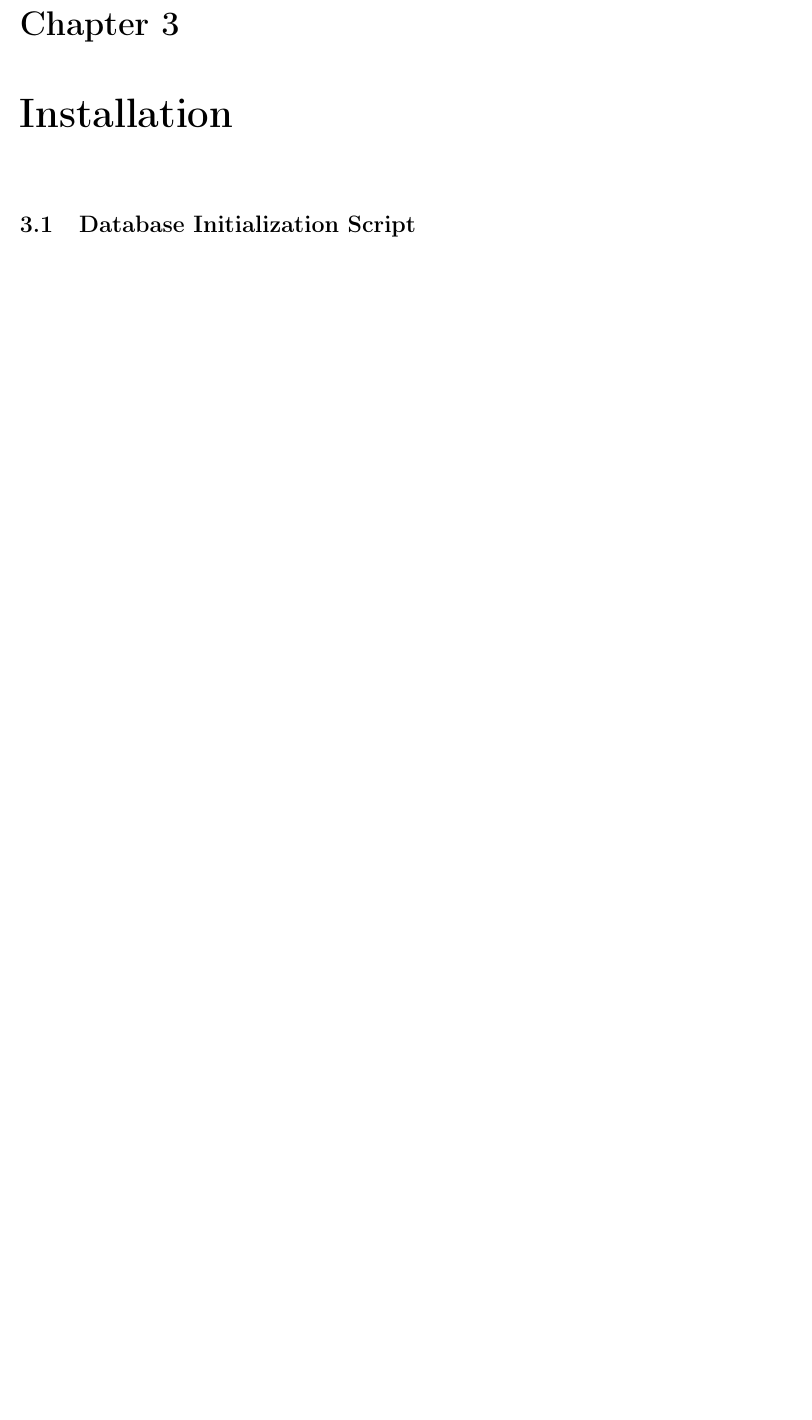
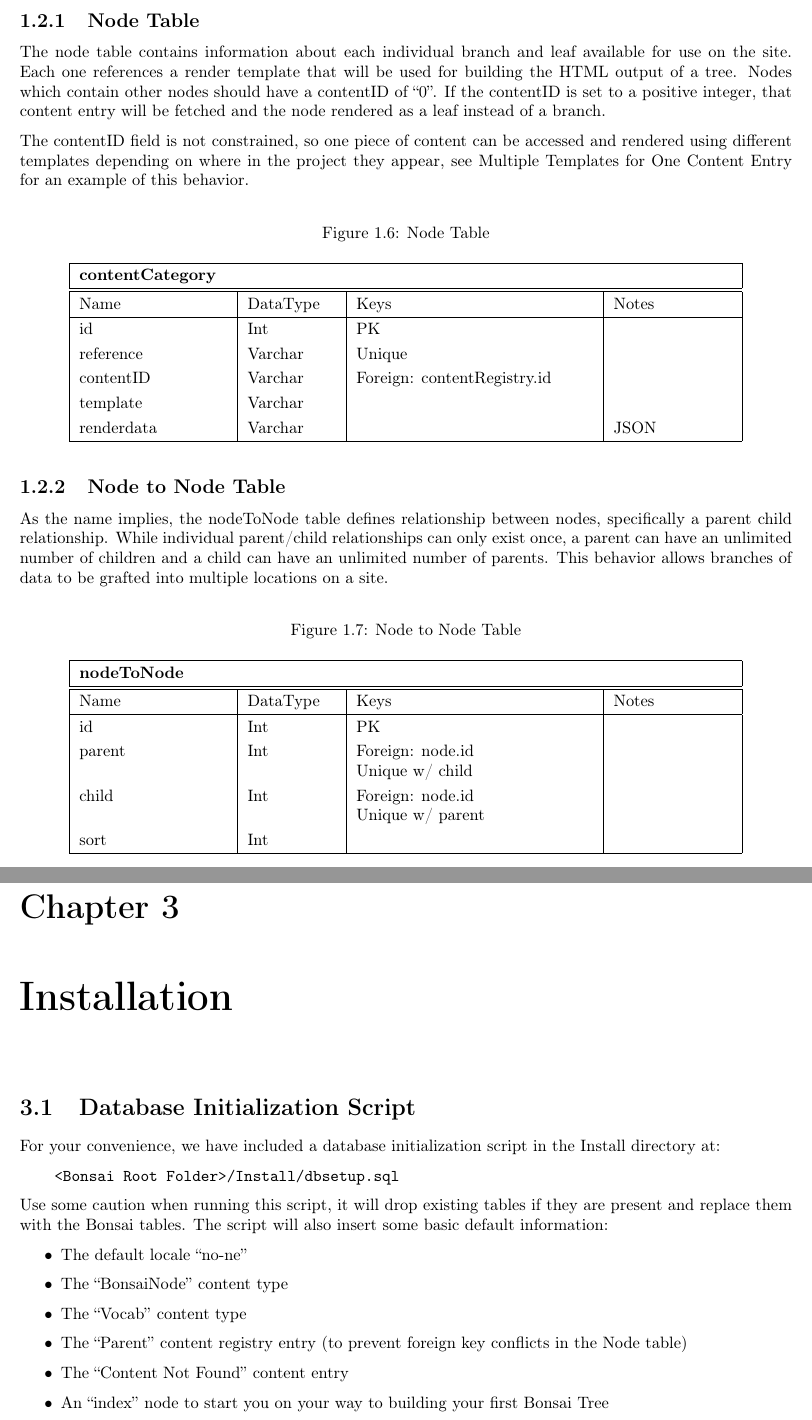
Before and after one commit to TheCargoAgency/BonsaiPHP, a LaTeX book (Bonsai/Docs/Bonsai.tex): part of page 15 of 21 before the commit and two parts of pages 10 and 15 of 21 after it, the two joined at a grey line, cut at the place of the change, the shorter picture padded with empty space. Compiled offline with pdfLaTeX; a LaTeX package or settings file that is missing is left out.

Commit message:
update documentation complete db tables section

```diff
--- a/Bonsai/Docs/Bonsai.tex
+++ b/Bonsai/Docs/Bonsai.tex
@@ -2,6 +2,9 @@
 
 \usepackage[T1]{fontenc}
 \usepackage[top=1in, bottom=1.5in, left=1in, right=1in]{geometry}
+
+\usepackage[english]{babel}
+\usepackage[autostyle]{csquotes}
 
 \usepackage{indentfirst}
 \usepackage{float}
@@ -209,7 +212,56 @@ Content Categories work much like Content Types, except that they have no bearin
 
 The node tables organize the content into a structure that can be retrieved and manipulated.
 
+\subsection{Node Table}
 
+The node table contains information about each individual branch and leaf available for use on the site.  Each one references a render template that will be used for building the HTML output of a tree. Nodes which contain other nodes should have a contentID of \enquote{0}. If the contentID is set to a positive integer, that content entry will be fetched and the node rendered as a leaf instead of a branch.
+
+The contentID field is not constrained, so one piece of content can be accessed and rendered using different templates depending on where in the project they appear, see \nameref{sec:multipleTemplates} for an example of this behavior.
+
+\begin{figure}[H]
+	\centering
+	\caption{Node Table}
+	\vspace{12pt}
+	\begin{tabular}{ |p{1.25in}|p{.75in}|p{2in}|p{1in}| }
+		\hline
+		\multicolumn{4}{|l|}{\textbf{contentCategory}} \\
+		\hline
+		\hline
+		Name & DataType & Keys & Notes\\
+		\hline
+		id & Int & PK & \\
+		reference & Varchar & Unique & \\
+		contentID & Varchar & Foreign: contentRegistry.id & \\
+		template & Varchar & & \\
+		renderdata & Varchar & & JSON \\
+		\hline
+	\end{tabular}
+\end{figure}
+
+\subsection{Node to Node Table}
+
+As the name implies, the nodeToNode table defines relationship between nodes, specifically a parent child relationship. While individual parent/child relationships can only exist once, a parent can have an unlimited number of children and a child can have an unlimited number of parents. This behavior allows branches of data to be grafted into multiple locations on a site.
+
+\begin{figure}[H]
+	\centering
+	\caption{Node to Node Table}
+	\vspace{12pt}
+	\begin{tabular}{ |p{1.25in}|p{.75in}|p{2in}|p{1in}| }
+		\hline
+		\multicolumn{4}{|l|}{\textbf{nodeToNode}} \\
+		\hline
+		\hline
+		Name & DataType & Keys & Notes\\
+		\hline
+		id & Int & PK & \\
+		parent & Int & Foreign: node.id  \newline
+		               Unique w/ child  & \\
+		child & Int & Foreign: node.id  \newline
+		              Unique w/ parent  & \\
+		sort & Int &  & \\
+		\hline
+	\end{tabular}
+\end{figure}
 
 \chapter{Primary Components}
 
@@ -372,6 +424,22 @@ By default, strict mode is turned on and if the pre-processor is not found or if
 \section{Database Initialization Script}
 \label{sec:dbinit}
 
+For your convenience, we have included a database initialization script in the Install directory at:
+\begin{verbatim}
+    <Bonsai Root Folder>/Install/dbsetup.sql
+\end{verbatim}
+
+Use some caution when running this script, it will drop existing tables if they are present and replace them with the Bonsai tables. The script will also insert some basic default information:
+
+\begin{itemize}
+	\item The default locale \enquote{no-ne}
+	\item The \enquote{BonsaiNode} content type
+	\item The \enquote{Vocab} content type
+	\item The \enquote{Parent} content registry entry (to prevent foreign key conflicts in the Node table)
+	\item The \enquote{Content Not Found} content entry
+	\item An \enquote{index} node to start you on your way to building your first Bonsai Tree
+\end{itemize}
+
 \chapter{Configuration}
 
 \chapter{Common Usage Examples}
```
Also changed, not shown: Bonsai/Docs/Bonsai.pdf, Bonsai/Docs/Bonsai.tex (5 more changed lines).
